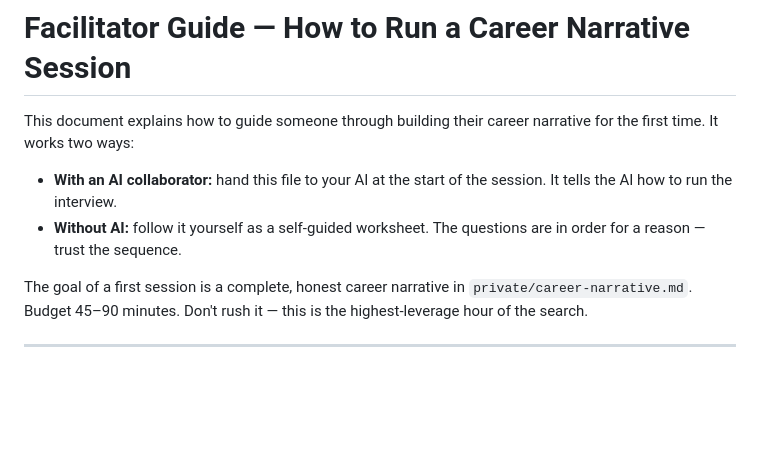
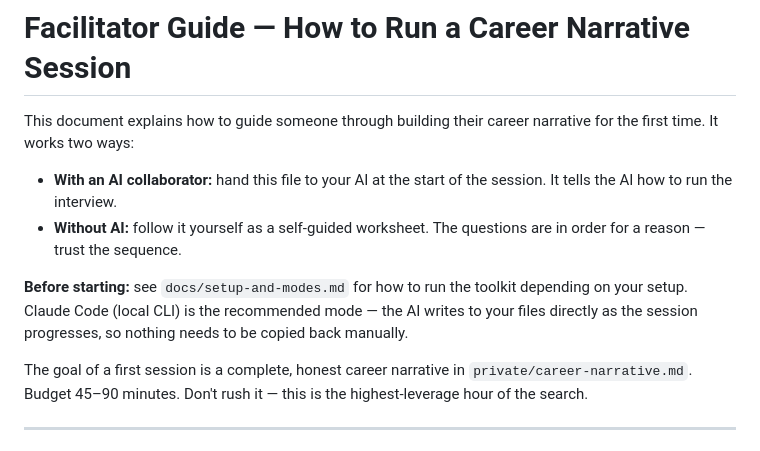
Before and after one commit to chrisgallegos/job-hunter-assistant, a Markdown page: docs/facilitator-guide.md, the part around the change. Rendered like a GitHub page; blank space fills up the shorter version.

```diff
--- a/docs/facilitator-guide.md
+++ b/docs/facilitator-guide.md
@@ -7,6 +7,11 @@ narrative for the first time. It works two ways:
   the session. It tells the AI how to run the interview.
 - **Without AI:** follow it yourself as a self-guided worksheet. The
   questions are in order for a reason — trust the sequence.
+
+**Before starting:** see `docs/setup-and-modes.md` for how to run the
+toolkit depending on your setup. Claude Code (local CLI) is the
+recommended mode — the AI writes to your files directly as the session
+progresses, so nothing needs to be copied back manually.
 
 The goal of a first session is a complete, honest career narrative in
 `private/career-narrative.md`. Budget 45–90 minutes. Don't rush it —
```
Also changed, not shown: README.md (+24 -10 lines), docs/setup-and-modes.md (added, +153 -0 lines).
